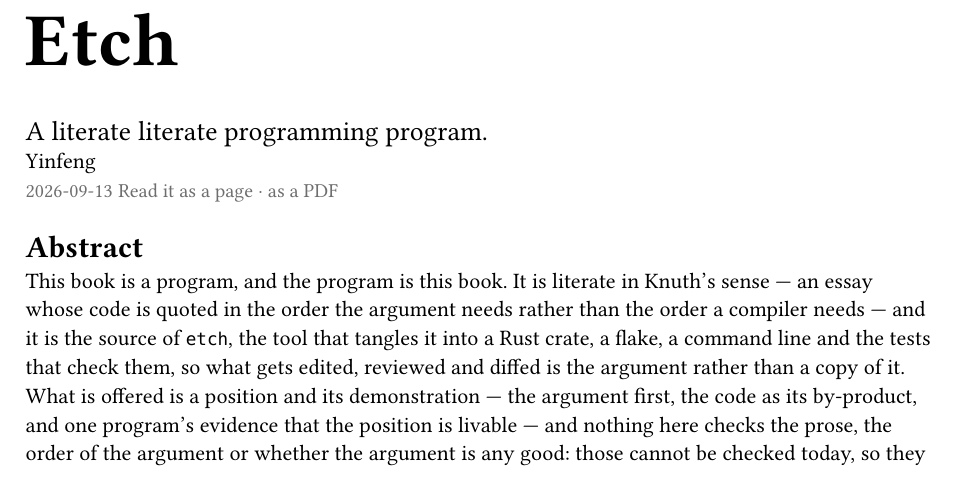
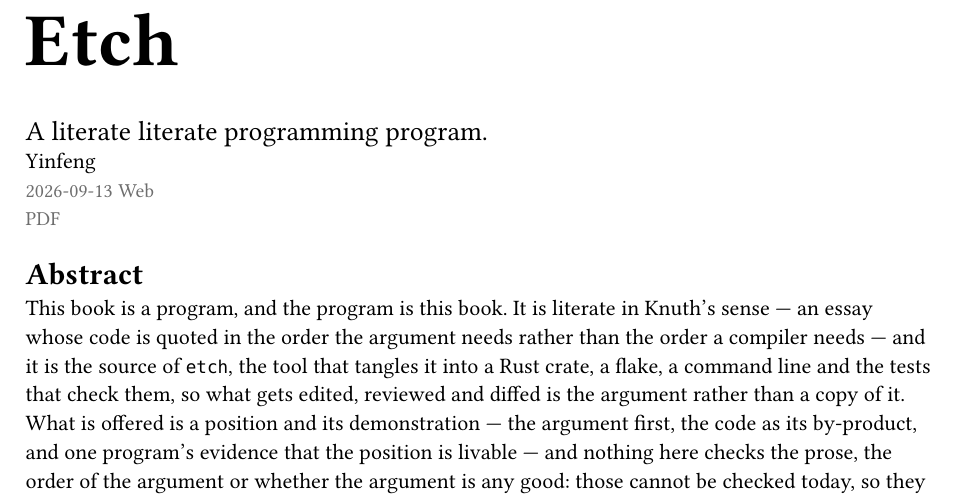
Before and after one commit to linyinfeng/etch, a Typst document (book/etch.typ): part of page 1 of 202, cut so that both start at the same text. Compiled offline with Typst 0.15.

```diff
--- a/book/etch.typ
+++ b/book/etch.typ
@@ -22,7 +22,6 @@
 #text(size: 1.25em)[A literate literate programming program.] \
 #text(size: 1em)[Yinfeng] \
 #text(size: 0.9em, fill: luma(110))[#stamp.display("[year]-[month]-[day]")]
-#text(
-  size: 0.9em,
-  fill: luma(110),
-)[#link("https://linyinfeng.github.io/etch/")[Read it as a page] · #link("https://linyinfeng.github.io/etch/etch.pdf")[as a PDF]]
+#text(size: 0.9em, fill: luma(110))[#link(
+  "https://linyinfeng.github.io/etch/",
+)[Web]] \
```
Also changed, not shown: book/etch.typ (3 more changed lines).
